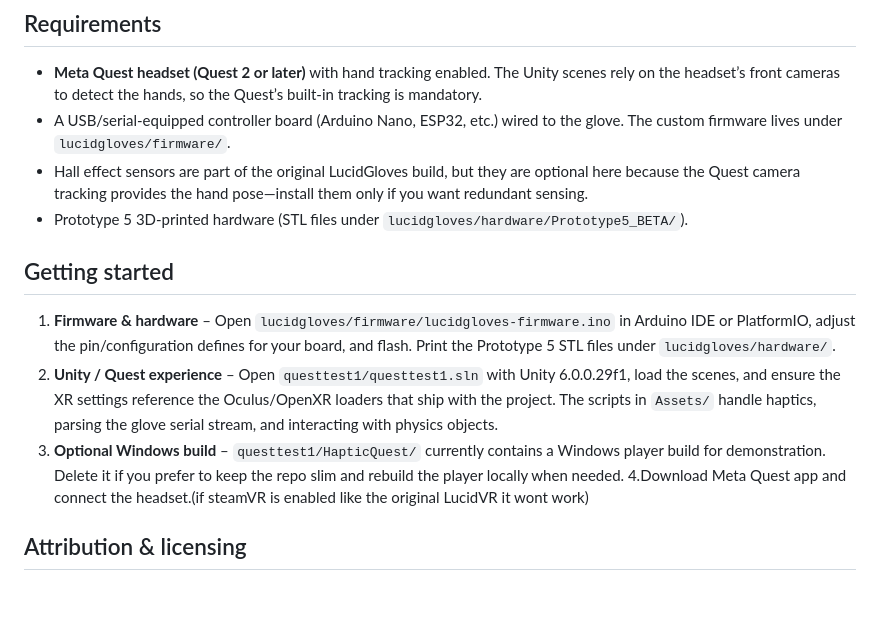
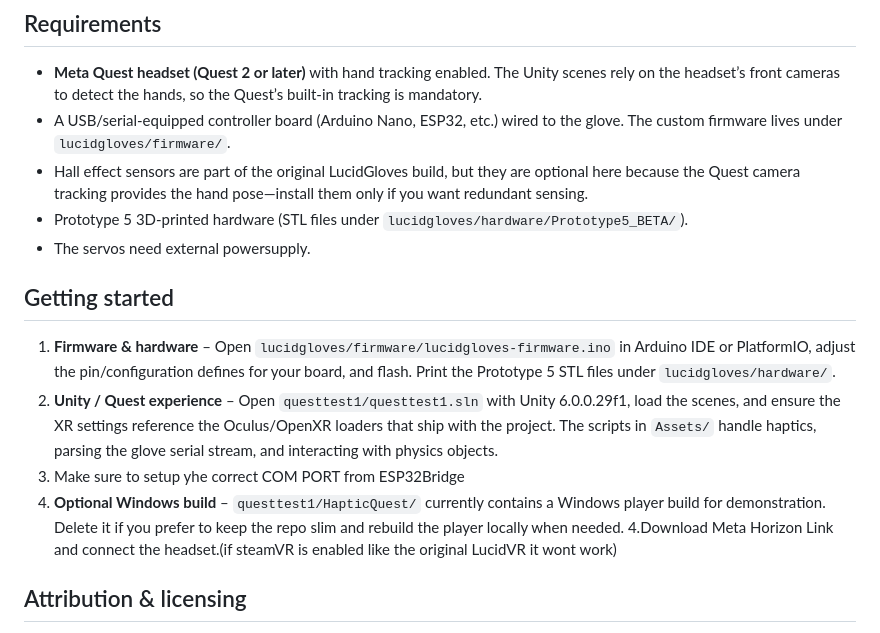
Before and after one commit to chatzimichailGit/LucidGloves_Proto5_Unity, a Markdown page: README.md, the part around the change. Rendered like a GitHub page; blank space fills up the shorter version.

```diff
--- a/README.md
+++ b/README.md
@@ -12,12 +12,14 @@ A single workspace that bundles the LucidVR LucidGloves firmware + STL resources
 - A USB/serial-equipped controller board (Arduino Nano, ESP32, etc.) wired to the glove. The custom firmware lives under `lucidgloves/firmware/`.
 - Hall effect sensors are part of the original LucidGloves build, but they are optional here because the Quest camera tracking provides the hand pose—install them only if you want redundant sensing.
 - Prototype 5 3D-printed hardware (STL files under `lucidgloves/hardware/Prototype5_BETA/`).
+- The servos need external powersupply.
 
 ## Getting started
 1. **Firmware & hardware** – Open `lucidgloves/firmware/lucidgloves-firmware.ino` in Arduino IDE or PlatformIO, adjust the pin/configuration defines for your board, and flash. Print the Prototype 5 STL files under `lucidgloves/hardware/`.
 2. **Unity / Quest experience** – Open `questtest1/questtest1.sln` with Unity 6.0.0.29f1, load the scenes, and ensure the XR settings reference the Oculus/OpenXR loaders that ship with the project. The scripts in `Assets/` handle haptics, parsing the glove serial stream, and interacting with physics objects.
-3. **Optional Windows build** – `questtest1/HapticQuest/` currently contains a Windows player build for demonstration. Delete it if you prefer to keep the repo slim and rebuild the player locally when needed.
-4.Download Meta Quest app and connect the headset.(if steamVR is enabled like the original LucidVR  it wont work)
+3. Make sure to setup yhe correct COM PORT from ESP32Bridge
+4. **Optional Windows build** – `questtest1/HapticQuest/` currently contains a Windows player build for demonstration. Delete it if you prefer to keep the repo slim and rebuild the player locally when needed.
+4.Download Meta Horizon Link and connect the headset.(if steamVR is enabled like the original LucidVR  it wont work)
 ## Attribution & licensing
 - LucidVR / Lucas_VRTech created the original LucidGloves project. The `lucidgloves/` directory retains their MIT license (`lucidgloves/LICENSE`) and README. Consider that folder a working copy of their work with my Prototype 5 updates layered on top; the upstream snapshot is kept verbatim in `lucidgloves-main/`.
 - This repository (the workspace root) follows MIT-friendly terms that mirror the LucidVR notices so collaborators understand the boundaries between my custom code and the upstream contribution.
```
